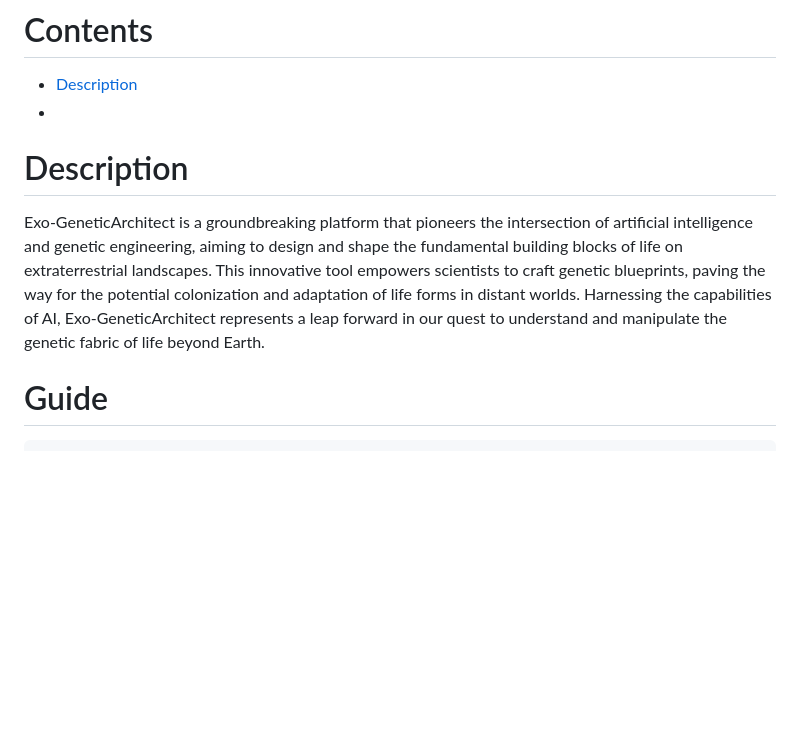
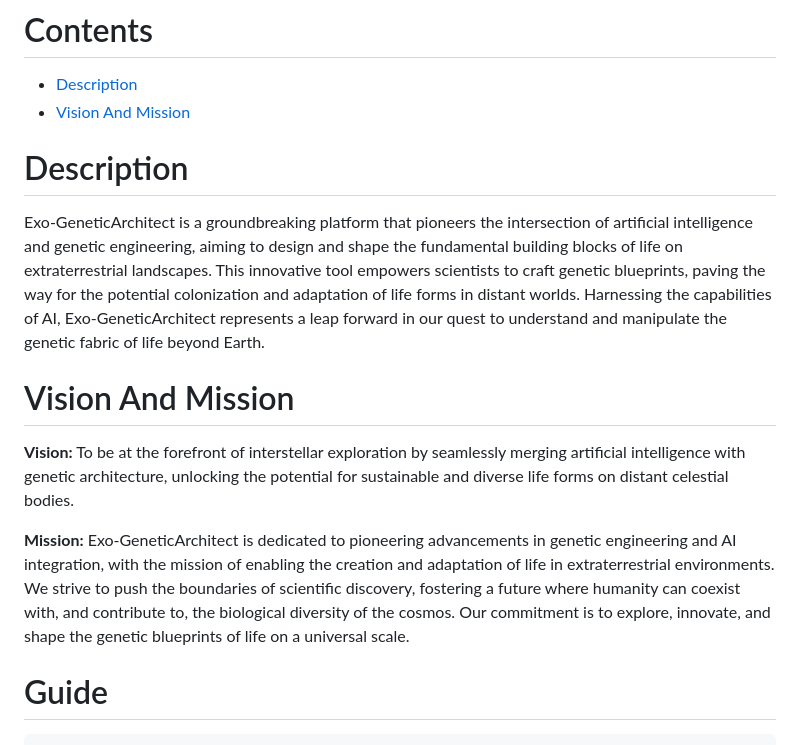
Before and after one commit to KOSASIH/Exo-GeneticArchitect, a Markdown page: README.md, the part around the change. Drawn GitHub-style; blank space fills up the shorter version.

```diff
--- a/README.md
+++ b/README.md
@@ -4,11 +4,19 @@ Architecting the genetic blueprints of life on distant worlds through AI.
 # Contents
 
 - [Description](#description)
--
+- [Vision And Mission](#vision-and-mission)
 
 # Description
 
 Exo-GeneticArchitect is a groundbreaking platform that pioneers the intersection of artificial intelligence and genetic engineering, aiming to design and shape the fundamental building blocks of life on extraterrestrial landscapes. This innovative tool empowers scientists to craft genetic blueprints, paving the way for the potential colonization and adaptation of life forms in distant worlds. Harnessing the capabilities of AI, Exo-GeneticArchitect represents a leap forward in our quest to understand and manipulate the genetic fabric of life beyond Earth.
+
+# Vision And Mission
+
+**Vision:**
+To be at the forefront of interstellar exploration by seamlessly merging artificial intelligence with genetic architecture, unlocking the potential for sustainable and diverse life forms on distant celestial bodies.
+
+**Mission:**
+Exo-GeneticArchitect is dedicated to pioneering advancements in genetic engineering and AI integration, with the mission of enabling the creation and adaptation of life in extraterrestrial environments. We strive to push the boundaries of scientific discovery, fostering a future where humanity can coexist with, and contribute to, the biological diversity of the cosmos. Our commitment is to explore, innovate, and shape the genetic blueprints of life on a universal scale.
 
 # Guide
 
```
